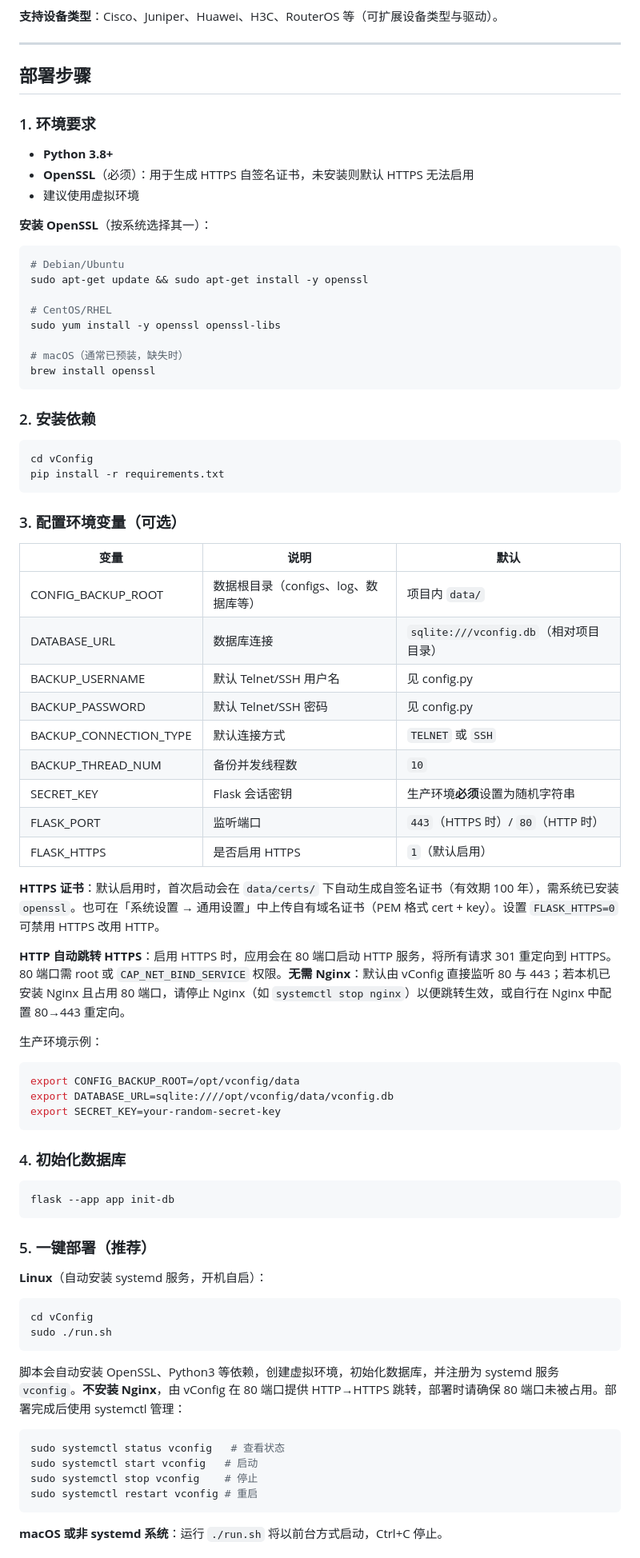
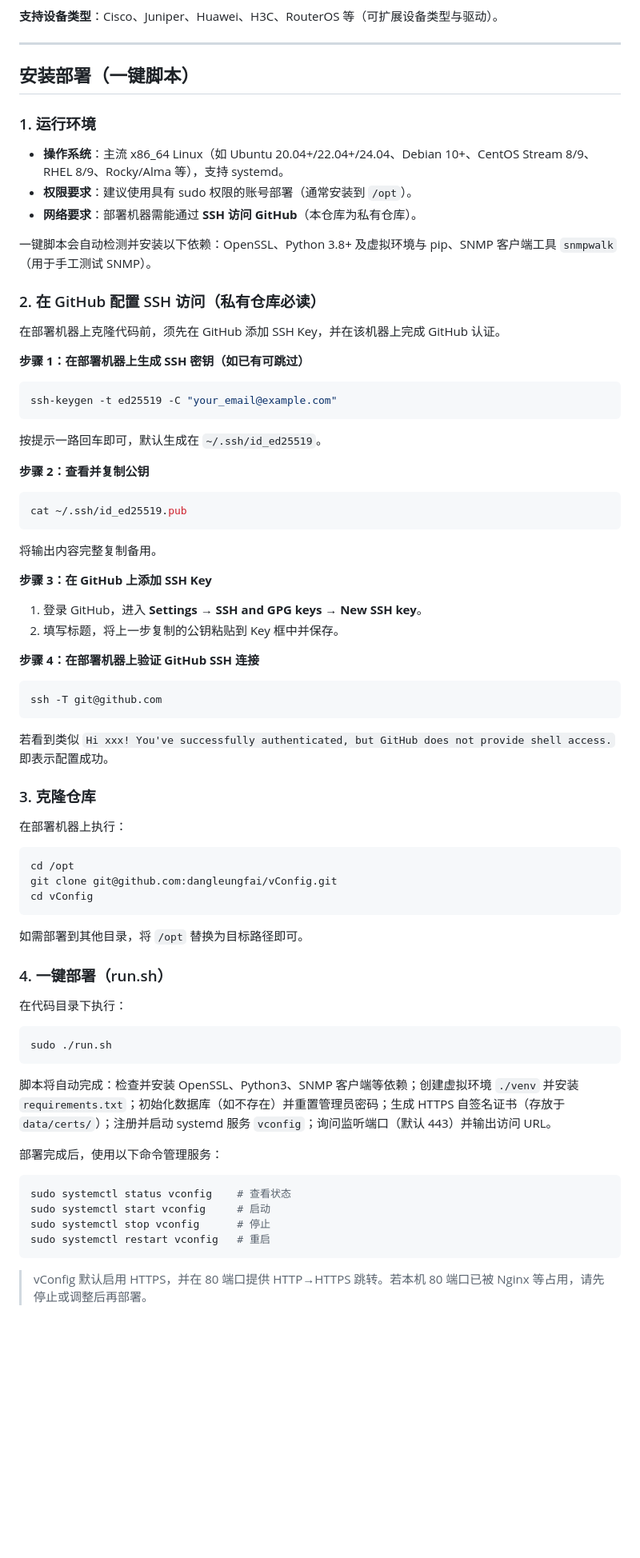
Before and after one commit to dangleungfai/vConfig, a Markdown page: README.md, the part around one of its changes. Shown at 80% size. Drawn GitHub-style; blank space fills up the shorter version.

Commit message:
docs: 重写 README，仅保留一键部署与私有仓库 SSH 安装说明
Made-with: Cursor

````diff
--- a/README.md
+++ b/README.md
@@ -22,83 +22,79 @@ vConfig 是一套面向网络设备的配置备份与变更管理 Web 系统，
 
 ---
 
-## 部署步骤
+## 安装部署（一键脚本）
 
-### 1. 环境要求
+### 1. 运行环境
 
-- **Python 3.8+**
-- **OpenSSL**（必须）：用于生成 HTTPS 自签名证书，未安装则默认 HTTPS 无法启用
-- 建议使用虚拟环境
+- **操作系统**：主流 x86_64 Linux（如 Ubuntu 20.04+/22.04+/24.04、Debian 10+、CentOS Stream 8/9、RHEL 8/9、Rocky/Alma 等），支持 systemd。
+- **权限要求**：建议使用具有 sudo 权限的账号部署（通常安装到 `/opt`）。
+- **网络要求**：部署机器需能通过 **SSH 访问 GitHub**（本仓库为私有仓库）。
 
-**安装 OpenSSL**（按系统选择其一）：
+一键脚本会自动检测并安装以下依赖：OpenSSL、Python 3.8+ 及虚拟环境与 pip、SNMP 客户端工具 `snmpwalk`（用于手工测试 SNMP）。
+
+### 2. 在 GitHub 配置 SSH 访问（私有仓库必读）
+
+在部署机器上克隆代码前，须先在 GitHub 添加 SSH Key，并在该机器上完成 GitHub 认证。
+
+**步骤 1：在部署机器上生成 SSH 密钥（如已有可跳过）**
 
 ```bash
-# Debian/Ubuntu
-sudo apt-get update && sudo apt-get install -y openssl
-
-# CentOS/RHEL
-sudo yum install -y openssl openssl-libs
-
-# macOS（通常已预装，缺失时）
-brew install openssl
+ssh-keygen -t ed25519 -C "your_email@example.com"
 ```
 
-### 2. 安装依赖
+按提示一路回车即可，默认生成在 `~/.ssh/id_ed25519`。
+
+**步骤 2：查看并复制公钥**
 
 ```bash
-cd vConfig
-pip install -r requirements.txt
+cat ~/.ssh/id_ed25519.pub
 ```
 
-### 3. 配置环境变量（可选）
+将输出内容完整复制备用。
 
-| 变量 | 说明 | 默认 |
-|------|------|------|
-| CONFIG_BACKUP_ROOT | 数据根目录（configs、log、数据库等） | 项目内 `data/` |
-| DATABASE_URL | 数据库连接 | `sqlite:///vconfig.db`（相对项目目录） |
-| BACKUP_USERNAME | 默认 Telnet/SSH 用户名 | 见 config.py |
-| BACKUP_PASSWORD | 默认 Telnet/SSH 密码 | 见 config.py |
-| BACKUP_CONNECTION_TYPE | 默认连接方式 | `TELNET` 或 `SSH` |
-| BACKUP_THREAD_NUM | 备份并发线程数 | `10` |
-| SECRET_KEY | Flask 会话密钥 | 生产环境**必须**设置为随机字符串 |
-| FLASK_PORT | 监听端口 | `443`（HTTPS 时）/ `80`（HTTP 时） |
-| FLASK_HTTPS | 是否启用 HTTPS | `1`（默认启用） |
+**步骤 3：在 GitHub 上添加 SSH Key**
 
-**HTTPS 证书**：默认启用时，首次启动会在 `data/certs/` 下自动生成自签名证书（有效期 100 年），需系统已安装 `openssl`。也可在「系统设置 → 通用设置」中上传自有域名证书（PEM 格式 cert + key）。设置 `FLASK_HTTPS=0` 可禁用 HTTPS 改用 HTTP。
+1. 登录 GitHub，进入 **Settings → SSH and GPG keys → New SSH key**。
+2. 填写标题，将上一步复制的公钥粘贴到 Key 框中并保存。
 
-**HTTP 自动跳转 HTTPS**：启用 HTTPS 时，应用会在 80 端口启动 HTTP 服务，将所有请求 301 重定向到 HTTPS。80 端口需 root 或 `CAP_NET_BIND_SERVICE` 权限。**无需 Nginx**：默认由 vConfig 直接监听 80 与 443；若本机已安装 Nginx 且占用 80 端口，请停止 Nginx（如 `systemctl stop nginx`）以便跳转生效，或自行在 Nginx 中配置 80→443 重定向。
-
-生产环境示例：
+**步骤 4：在部署机器上验证 GitHub SSH 连接**
 
 ```bash
-export CONFIG_BACKUP_ROOT=/opt/vconfig/data
-export DATABASE_URL=sqlite:////opt/vconfig/data/vconfig.db
-export SECRET_KEY=your-random-secret-key
+ssh -T git@github.com
 ```
 
-### 4. 初始化数据库
+若看到类似 `Hi xxx! You've successfully authenticated, but GitHub does not provide shell access.` 即表示配置成功。
+
+### 3. 克隆仓库
+
+在部署机器上执行：
 
 ```bash
-flask --app app init-db
+cd /opt
+git clone git@github.com:dangleungfai/vConfig.git
+cd vConfig
 ```
 
-### 5. 一键部署（推荐）
+如需部署到其他目录，将 `/opt` 替换为目标路径即可。
 
-**Linux**（自动安装 systemd 服务，开机自启）：
+### 4. 一键部署（run.sh）
+
+在代码目录下执行：
 
 ```bash
-cd vConfig
 sudo ./run.sh
 ```
 
-脚本会自动安装 OpenSSL、Python3 等依赖，创建虚拟环境，初始化数据库，并注册为 systemd 服务 `vconfig`。**不安装 Nginx**，由 vConfig 在 80 端口提供 HTTP→HTTPS 跳转，部署时请确保 80 端口未被占用。部署完成后使用 systemctl 管理：
+脚本将自动完成：检查并安装 OpenSSL、Python3、SNMP 客户端等依赖；创建虚拟环境 `./venv` 并安装 `requirements.txt`；初始化数据库（如不存在）并重置管理员密码；生成 HTTPS 自签名证书（存放于 `data/certs/`）；注册并启动 systemd 服务 `vconfig`；询问监听端口（默认 443）并输出访问 URL。
+
+部署完成后，使用以下命令管理服务：
 
 ```bash
-sudo systemctl status vconfig   # 查看状态
-sudo systemctl start vconfig   # 启动
-sudo systemctl stop vconfig    # 停止
-sudo systemctl restart vconfig # 重启
+sudo systemctl status vconfig    # 查看状态
+sudo systemctl start vconfig     # 启动
+sudo systemctl stop vconfig      # 停止
+sudo systemctl restart vconfig   # 重启
 ```
 
-**macOS 或非 systemd 系统**：运行 `./run.sh` 将以前台方式启动，Ctrl+C 停止。
+> vConfig 默认启用 HTTPS，并在 80 端口提供 HTTP→HTTPS 跳转。若本机 80 端口已被 Nginx 等占用，请先停止或调整后再部署。
 
````
Also changed, not shown: other parts of README.md (+18 -36 lines).
